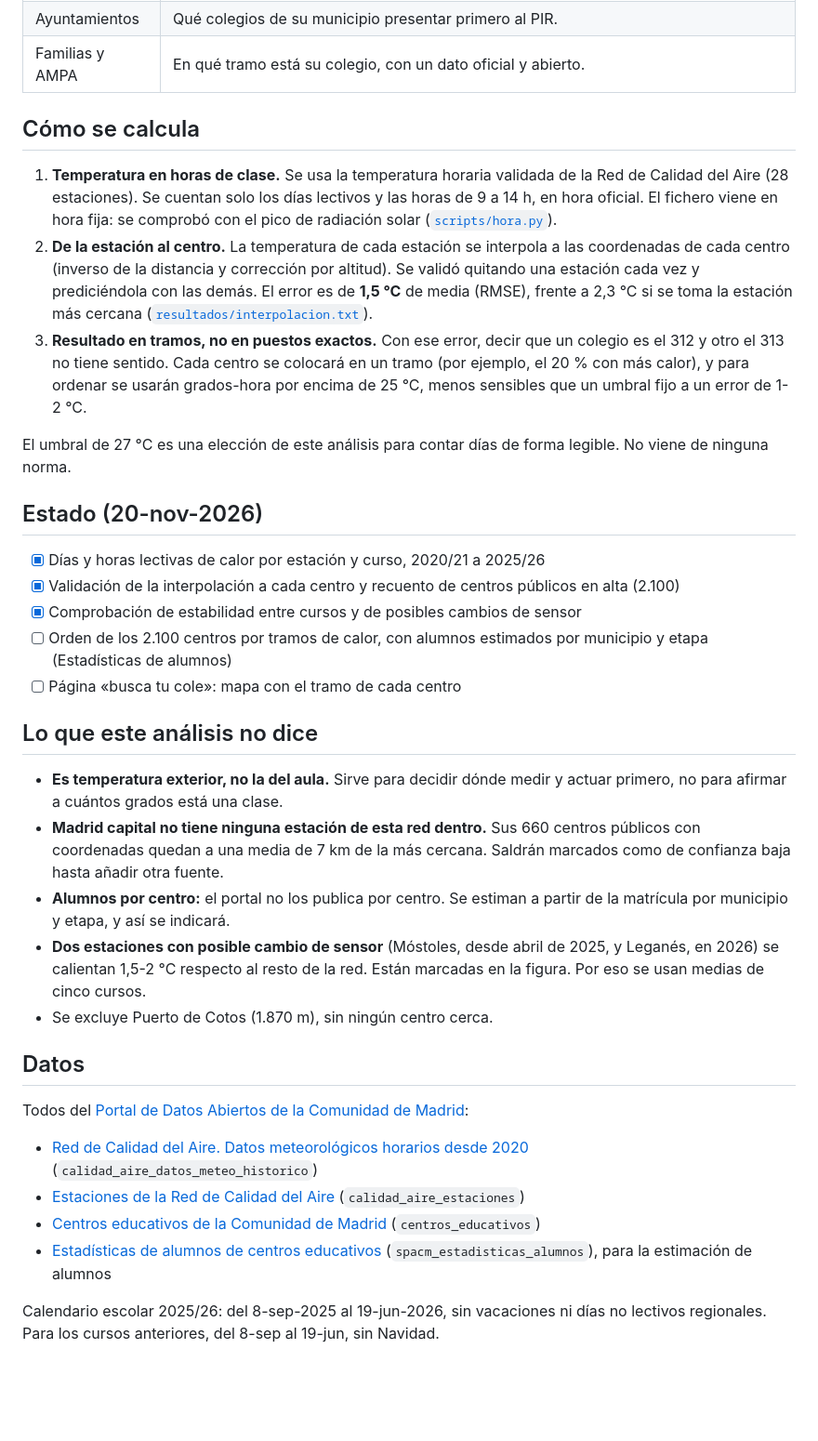
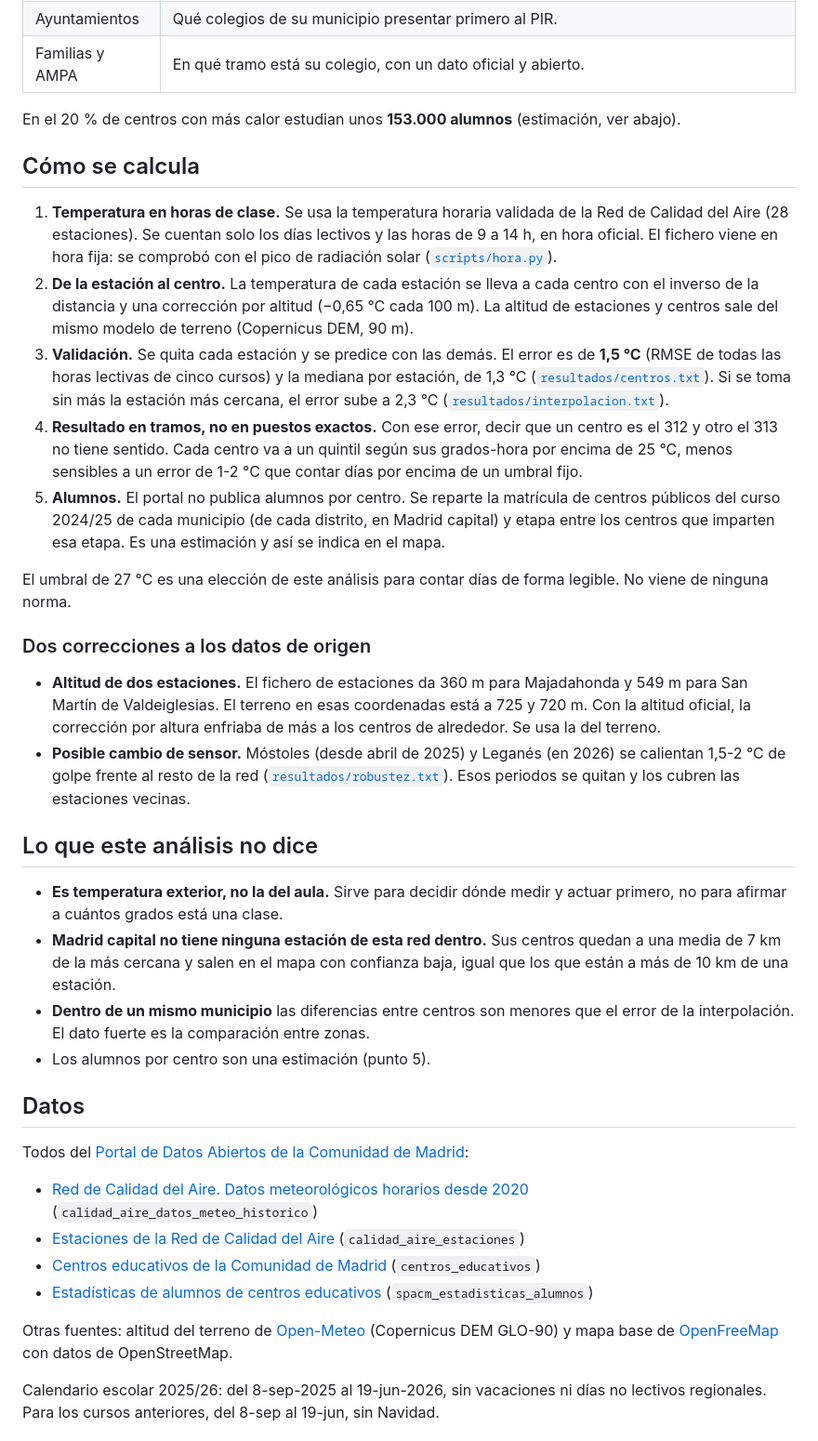
Before and after one commit to jorge-asenjo/termometro-escolar, a Markdown page: README.md, the part around one of its changes. Shown at 93% size. GitHub-like rendering; blank space fills up the shorter version.

Commit message:
Mapa «busca tu centro»: calor en horas de clase por centro, tramos, alumnos estimados y animación del curso 2025/26

```diff
--- a/README.md
+++ b/README.md
@@ -22,29 +28,29 @@ La Comunidad ha anunciado un plan de climatización de 840 M€. El plan prioriz
 | Ayuntamientos | Qué colegios de su municipio presentar primero al PIR. |
 | Familias y AMPA | En qué tramo está su colegio, con un dato oficial y abierto. |
+
+En el 20 % de centros con más calor estudian unos **153.000 alumnos** (estimación, ver abajo).
 
 ## Cómo se calcula
 
 1. **Temperatura en horas de clase.** Se usa la temperatura horaria validada de la Red de Calidad del Aire (28 estaciones). Se cuentan solo los días lectivos y las horas de 9 a 14 h, en hora oficial. El fichero viene en hora fija: se comprobó con el pico de radiación solar ([`scripts/hora.py`](scripts/hora.py)).
-2. **De la estación al centro.** La temperatura de cada estación se interpola a las coordenadas de cada centro (inverso de la distancia y corrección por altitud). Se validó quitando una estación cada vez y prediciéndola con las demás. El error es de **1,5 °C** de media (RMSE), frente a 2,3 °C si se toma la estación más cercana ([`resultados/interpolacion.txt`](resultados/interpolacion.txt)).
-3. **Resultado en tramos, no en puestos exactos.** Con ese error, decir que un colegio es el 312 y otro el 313 no tiene sentido. Cada centro se colocará en un tramo (por ejemplo, el 20 % con más calor), y para ordenar se usarán grados-hora por encima de 25 °C, menos sensibles que un umbral fijo a un error de 1-2 °C.
+2. **De la estación al centro.** La temperatura de cada estación se lleva a cada centro con el inverso de la distancia y una corrección por altitud (−0,65 °C cada 100 m). La altitud de estaciones y centros sale del mismo modelo de terreno (Copernicus DEM, 90 m).
+3. **Validación.** Se quita cada estación y se predice con las demás. El error es de **1,5 °C** (RMSE de todas las horas lectivas de cinco cursos) y la mediana por estación, de 1,3 °C ([`resultados/centros.txt`](resultados/centros.txt)). Si se toma sin más la estación más cercana, el error sube a 2,3 °C ([`resultados/interpolacion.txt`](resultados/interpolacion.txt)).
+4. **Resultado en tramos, no en puestos exactos.** Con ese error, decir que un centro es el 312 y otro el 313 no tiene sentido. Cada centro va a un quintil según sus grados-hora por encima de 25 °C, menos sensibles a un error de 1-2 °C que contar días por encima de un umbral fijo.
+5. **Alumnos.** El portal no publica alumnos por centro. Se reparte la matrícula de centros públicos del curso 2024/25 de cada municipio (de cada distrito, en Madrid capital) y etapa entre los centros que imparten esa etapa. Es una estimación y así se indica en el mapa.
 
 El umbral de 27 °C es una elección de este análisis para contar días de forma legible. No viene de ninguna norma.
 
-## Estado (20-nov-2026)
+### Dos correcciones a los datos de origen
 
-- [x] Días y horas lectivas de calor por estación y curso, 2020/21 a 2025/26
-- [x] Validación de la interpolación a cada centro y recuento de centros públicos en alta (2.100)
-- [x] Comprobación de estabilidad entre cursos y de posibles cambios de sensor
-- [ ] Orden de los 2.100 centros por tramos de calor, con alumnos estimados por municipio y etapa (Estadísticas de alumnos)
-- [ ] Página «busca tu cole»: mapa con el tramo de cada centro
+- **Altitud de dos estaciones.** El fichero de estaciones da 360 m para Majadahonda y 549 m para San Martín de Valdeiglesias. El terreno en esas coordenadas está a 725 y 720 m. Con la altitud oficial, la corrección por altura enfriaba de más a los centros de alrededor. Se usa la del terreno.
+- **Posible cambio de sensor.** Móstoles (desde abril de 2025) y Leganés (en 2026) se calientan 1,5-2 °C de golpe frente al resto de la red ([`resultados/robustez.txt`](resultados/robustez.txt)). Esos periodos se quitan y los cubren las estaciones vecinas.
 
 ## Lo que este análisis no dice
 
 - **Es temperatura exterior, no la del aula.** Sirve para decidir dónde medir y actuar primero, no para afirmar a cuántos grados está una clase.
-- **Madrid capital no tiene ninguna estación de esta red dentro.** Sus 660 centros públicos con coordenadas quedan a una media de 7 km de la más cercana. Saldrán marcados como de confianza baja hasta añadir otra fuente.
-- **Alumnos por centro:** el portal no los publica por centro. Se estiman a partir de la matrícula por municipio y etapa, y así se indicará.
-- **Dos estaciones con posible cambio de sensor** (Móstoles, desde abril de 2025, y Leganés, en 2026) se calientan 1,5-2 °C respecto al resto de la red. Están marcadas en la figura. Por eso se usan medias de cinco cursos.
-- Se excluye Puerto de Cotos (1.870 m), sin ningún centro cerca.
+- **Madrid capital no tiene ninguna estación de esta red dentro.** Sus centros quedan a una media de 7 km de la más cercana y salen en el mapa con confianza baja, igual que los que están a más de 10 km de una estación.
+- **Dentro de un mismo municipio** las diferencias entre centros son menores que el error de la interpolación. El dato fuerte es la comparación entre zonas.
+- Los alumnos por centro son una estimación (punto 5).
 
 ## Datos
 
@@ -53,7 +59,9 @@ Todos del [Portal de Datos Abiertos de la Comunidad de Madrid](https://datos.com
 - [Red de Calidad del Aire. Datos meteorológicos horarios desde 2020](https://datos.comunidad.madrid/dataset/calidad_aire_datos_meteo_historico) (`calidad_aire_datos_meteo_historico`)
 - [Estaciones de la Red de Calidad del Aire](https://datos.comunidad.madrid/dataset/calidad_aire_estaciones) (`calidad_aire_estaciones`)
 - [Centros educativos de la Comunidad de Madrid](https://datos.comunidad.madrid/dataset/centros_educativos) (`centros_educativos`)
-- [Estadísticas de alumnos de centros educativos](https://datos.comunidad.madrid/dataset/spacm_estadisticas_alumnos) (`spacm_estadisticas_alumnos`), para la estimación de alumnos
+- [Estadísticas de alumnos de centros educativos](https://datos.comunidad.madrid/dataset/spacm_estadisticas_alumnos) (`spacm_estadisticas_alumnos`)
+
+Otras fuentes: altitud del terreno de [Open-Meteo](https://open-meteo.com/en/docs/elevation-api) (Copernicus DEM GLO-90) y mapa base de [OpenFreeMap](https://openfreemap.org) con datos de OpenStreetMap.
 
 Calendario escolar 2025/26: del 8-sep-2025 al 19-jun-2026, sin vacaciones ni días no lectivos regionales. Para los cursos anteriores, del 8-sep al 19-jun, sin Navidad.
 
```
Also changed, not shown: other parts of README.md (+11 -4 lines), docs/captura.jpg (added), 8 other files.
